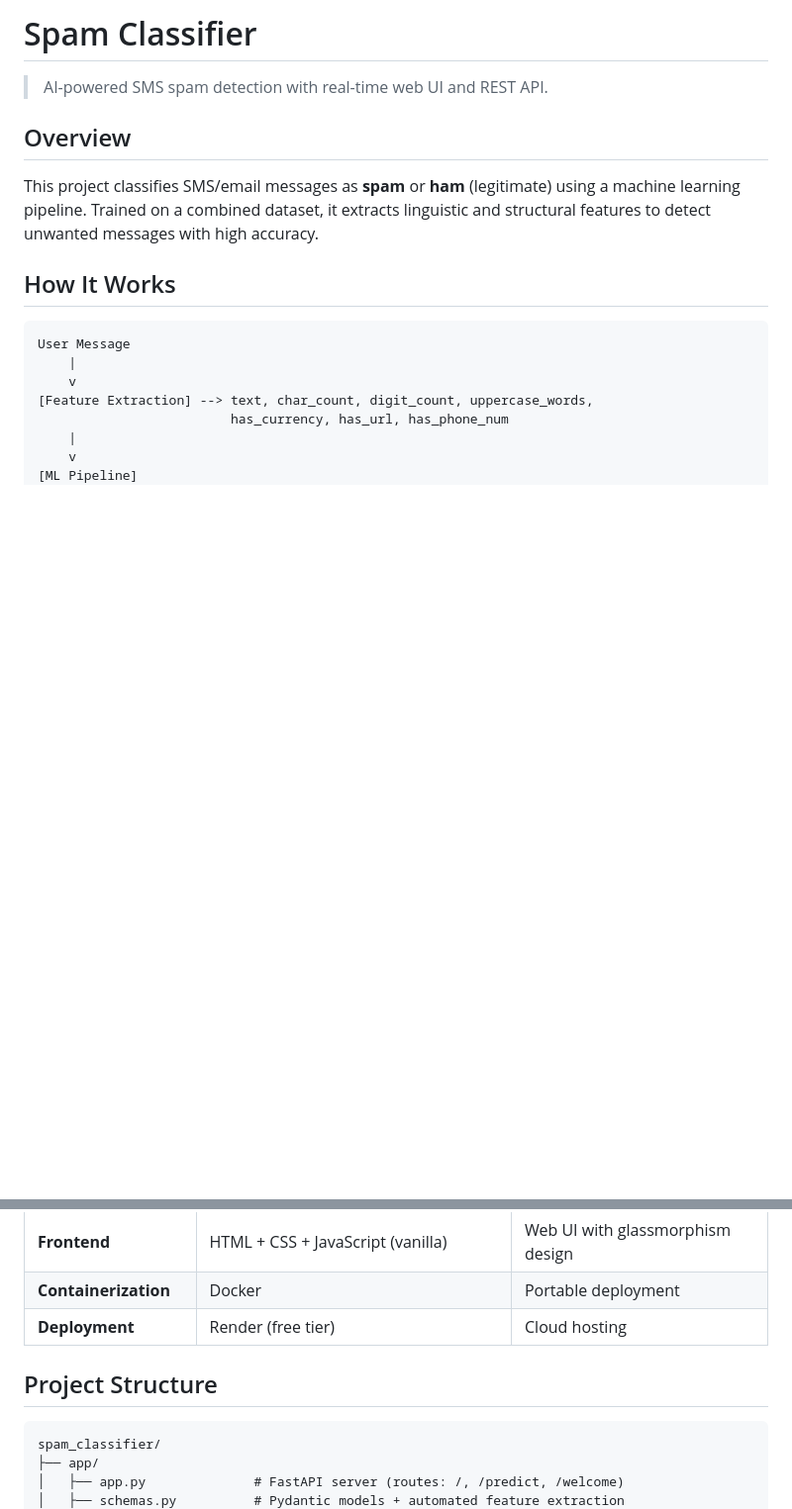
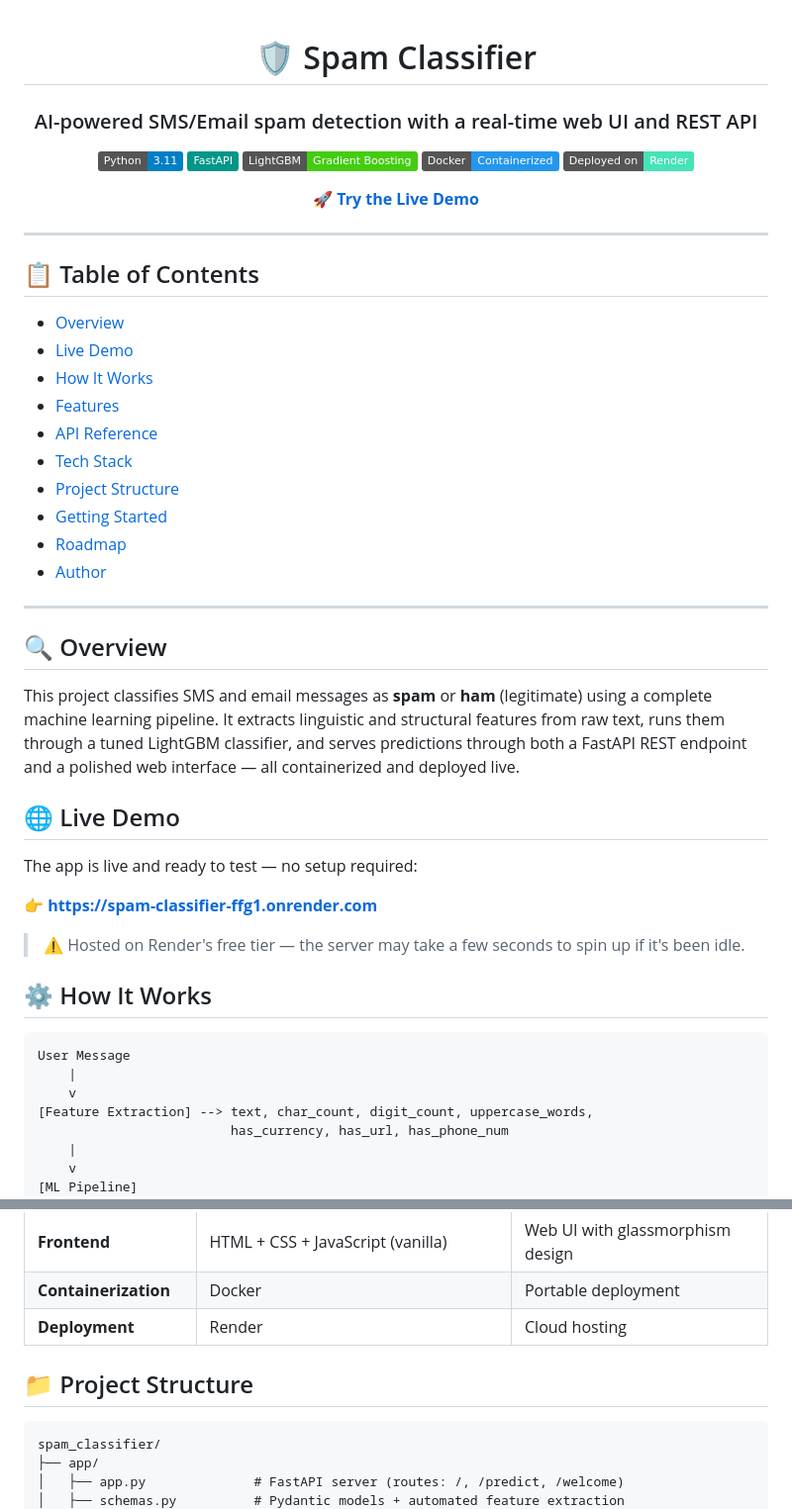
Before and after one commit to sachinmasti/spam_classifier, a Markdown page: README.md, 2 parts joined by grey strips. Shown at 99% size. Drawn GitHub-style; badges without logos; blank space fills up the shorter version.

Commit message:
Revise README for clarity and additional details
Updated README to enhance project description, features, and usage instructions.

````diff
--- a/README.md
+++ b/README.md
@@ -1,12 +1,49 @@
-# Spam Classifier
+<div align="center">
 
-> AI-powered SMS spam detection with real-time web UI and REST API.
+# 🛡️ Spam Classifier
 
-## Overview
+### AI-powered SMS/Email spam detection with a real-time web UI and REST API
 
-This project classifies SMS/email messages as **spam** or **ham** (legitimate) using a machine learning pipeline. Trained on a combined dataset, it extracts linguistic and structural features to detect unwanted messages with high accuracy.
+[![Python](https://img.shields.io/badge/Python-3.11-blue?logo=python&logoColor=white)](https://www.python.org/)
+[![FastAPI](https://img.shields.io/badge/FastAPI-009688?logo=fastapi&logoColor=white)](https://fastapi.tiangolo.com/)
+[![LightGBM](https://img.shields.io/badge/LightGBM-Gradient%20Boosting-success)](https://lightgbm.readthedocs.io/)
+[![Docker](https://img.shields.io/badge/Docker-Containerized-2496ED?logo=docker&logoColor=white)](https://www.docker.com/)
+[![Deployed on Render](https://img.shields.io/badge/Deployed%20on-Render-46E3B7?logo=render&logoColor=white)](https://spam-classifier-ffg1.onrender.com)
 
-## How It Works
+**[🚀 Try the Live Demo](https://spam-classifier-ffg1.onrender.com)**
+
+</div>
+
+---
+
+## 📋 Table of Contents
+
+- [Overview](#-overview)
+- [Live Demo](#-live-demo)
+- [How It Works](#-how-it-works)
+- [Features](#-features)
+- [API Reference](#-api-reference)
+- [Tech Stack](#-tech-stack)
+- [Project Structure](#-project-structure)
+- [Getting Started](#-getting-started)
+- [Roadmap](#-roadmap)
+- [Author](#-author)
+
+---
+
+## 🔍 Overview
+
+This project classifies SMS and email messages as **spam** or **ham** (legitimate) using a complete machine learning pipeline. It extracts linguistic and structural features from raw text, runs them through a tuned LightGBM classifier, and serves predictions through both a FastAPI REST endpoint and a polished web interface — all containerized and deployed live.
+
+## 🌐 Live Demo
+
+The app is live and ready to test — no setup required:
+
+**👉 [https://spam-classifier-ffg1.onrender.com](https://spam-classifier-ffg1.onrender.com)**
+
+> ⚠️ Hosted on Render's free tier — the server may take a few seconds to spin up if it's been idle.
+
+## ⚙️ How It Works
 
 ```
 User Message
@@ -83,9 +133,9 @@ User Message
 | **Validation** | Pydantic v2 | Request/response schema validation |
 | **Frontend** | HTML + CSS + JavaScript (vanilla) | Web UI with glassmorphism design |
 | **Containerization** | Docker | Portable deployment |
-| **Deployment** | Render (free tier) | Cloud hosting |
+| **Deployment** | Render | Cloud hosting |
 
-## Project Structure
+## 📁 Project Structure
 
 ```
 spam_classifier/
````
Also changed, not shown: other parts of README.md (+57 -16 lines).
